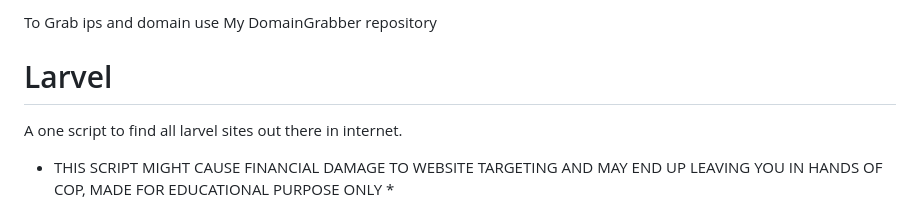
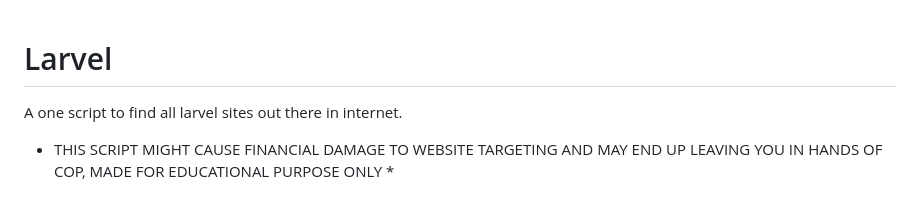
Before and after one commit to SurajMishra0/Larvel, a Markdown page: README.md, the part around the change. Rendered like a GitHub page.

```diff
--- a/README.md
+++ b/README.md
@@ -1,4 +1,3 @@
-To Grab ips and domain use My DomainGrabber repository
 # Larvel
 A one script to find all larvel sites out there in internet.
 
```
